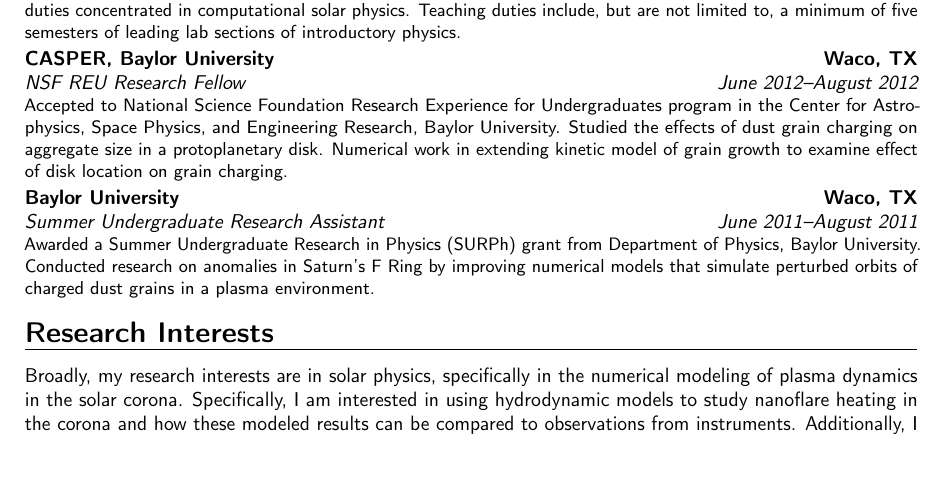
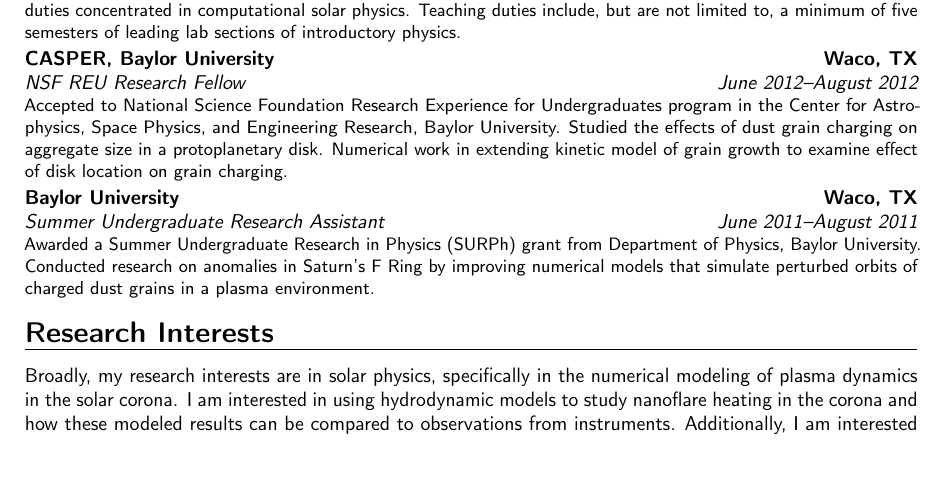
Before and after one commit to zakaria1193/resume, a LaTeX CV (barnesW_CV.tex): part of page 1 of 3, cut so that both start at the same text. Compiled offline with pdfLaTeX.

Commit message:
removing redundant word in research section

```diff
--- a/barnesW_CV.tex
+++ b/barnesW_CV.tex
@@ -93,7 +93,7 @@
 Awarded a Summer Undergraduate Research in Physics (SURPh) grant from Department of Physics, Baylor University. Conducted research on anomalies in Saturn's F Ring by improving numerical models that simulate perturbed orbits of charged dust grains in a plasma environment.}
 %
 \section{Research Interests}
-Broadly, my research interests are in solar physics, specifically in the numerical modeling of plasma dynamics in the solar corona. Specifically, I am interested in using hydrodynamic models to study nanoflare heating in the corona and how these modeled results can be compared to observations from instruments. Additionally, I am interested in using methods of non-negative matrix factorization to determine properties of nanoflare heating through analysis of observational results.
+Broadly, my research interests are in solar physics, specifically in the numerical modeling of plasma dynamics in the solar corona. I am interested in using hydrodynamic models to study nanoflare heating in the corona and how these modeled results can be compared to observations from instruments. Additionally, I am interested in using methods of non-negative matrix factorization to determine properties of nanoflare heating through analysis of observational results.
 %
 \section{Talks and Posters}
 \cventry{21-23 July 2015}{Unversity of Cambridge}{Coronal Loop Workshop VII}{Cambridge, UK}{}{Poster title:~\textit{Effects of Ion Heating on Emission Measure of Coronal Loops in Active Region Cores}}
```
